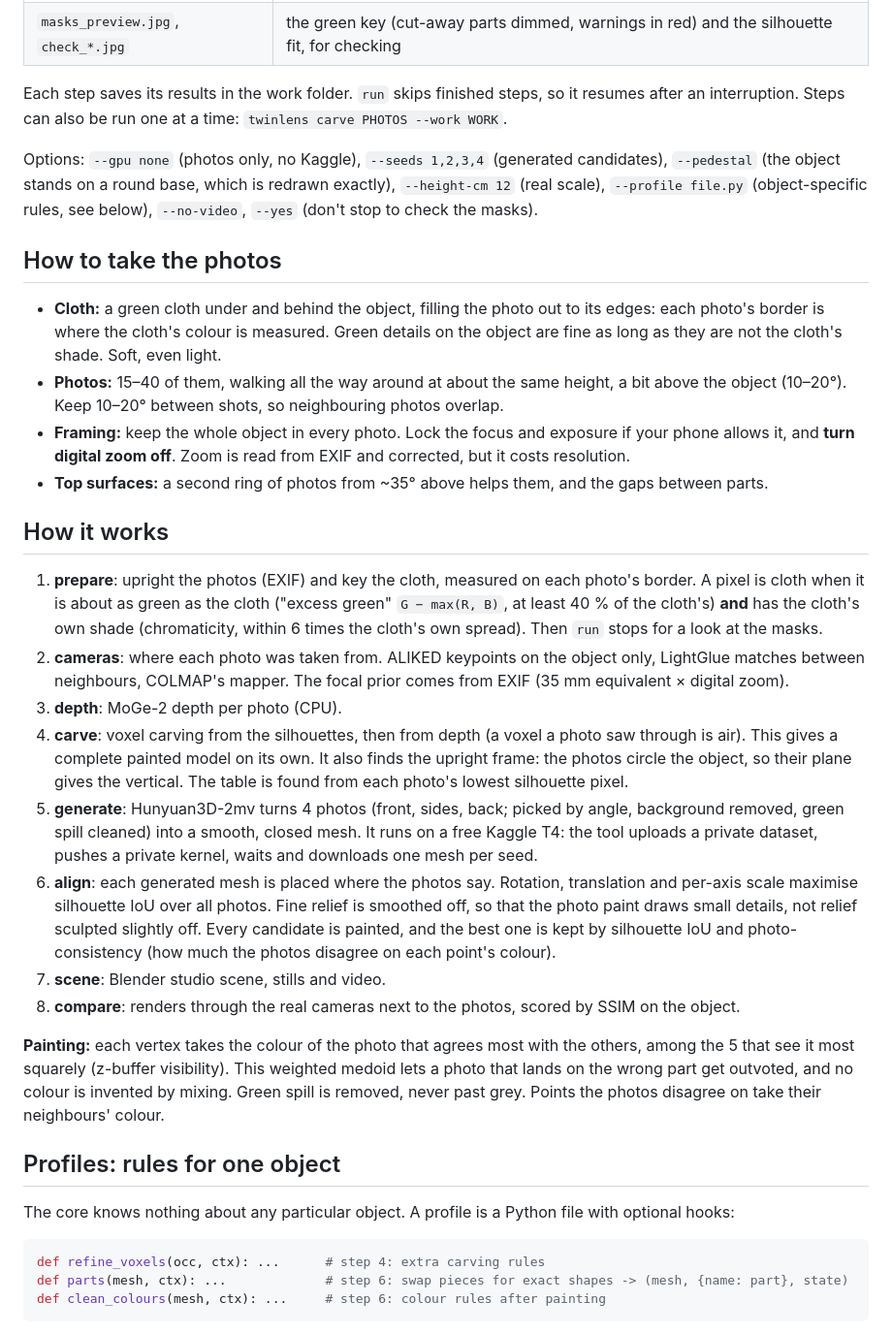
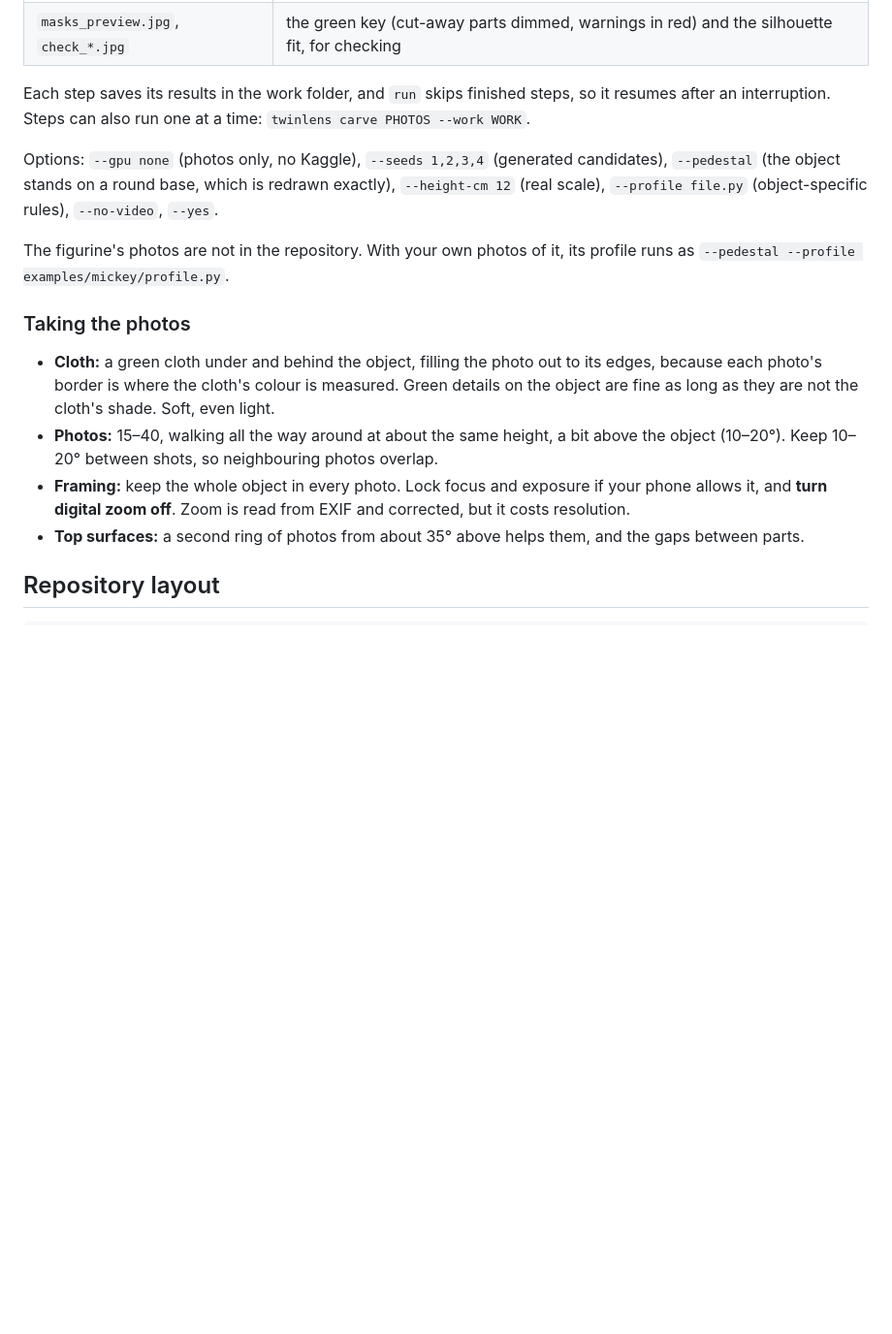
Before and after one commit to escudero/twinlens, a Markdown page: README.md, the part around one of its changes. Shown at 97% size. GitHub-like rendering; blank space fills up the shorter version.

````diff
--- a/README.md
+++ b/README.md
@@ -33,36 +115,19 @@ Results land in `work/my-object/out/`:
 | `model_carved.ply` | the model built from the photos alone (no GPU step) |
 | `masks_preview.jpg`, `check_*.jpg` | the green key (cut-away parts dimmed, warnings in red) and the silhouette fit, for checking |
 
-Each step saves its results in the work folder. `run` skips finished steps, so it resumes after an interruption. Steps can also be run one at a time: `twinlens carve PHOTOS --work WORK`.
+Each step saves its results in the work folder, and `run` skips finished steps, so it resumes after an interruption. Steps can also run one at a time: `twinlens carve PHOTOS --work WORK`.
 
-Options: `--gpu none` (photos only, no Kaggle), `--seeds 1,2,3,4` (generated candidates), `--pedestal` (the object stands on a round base, which is redrawn exactly), `--height-cm 12` (real scale), `--profile file.py` (object-specific rules, see below), `--no-video`, `--yes` (don't stop to check the masks).
+Options: `--gpu none` (photos only, no Kaggle), `--seeds 1,2,3,4` (generated candidates), `--pedestal` (the object stands on a round base, which is redrawn exactly), `--height-cm 12` (real scale), `--profile file.py` (object-specific rules), `--no-video`, `--yes`.
 
-## How to take the photos
+The figurine's photos are not in the repository. With your own photos of it, its profile runs as `--pedestal --profile examples/mickey/profile.py`.
 
-- **Cloth:** a green cloth under and behind the object, filling the photo out to its edges: each photo's border is where the cloth's colour is measured. Green details on the object are fine as long as they are not the cloth's shade. Soft, even light.
-- **Photos:** 15–40 of them, walking all the way around at about the same height, a bit above the object (10–20°). Keep 10–20° between shots, so neighbouring photos overlap.
-- **Framing:** keep the whole object in every photo. Lock the focus and exposure if your phone allows it, and **turn digital zoom off**. Zoom is read from EXIF and corrected, but it costs resolution.
-- **Top surfaces:** a second ring of photos from ~35° above helps them, and the gaps between parts.
+### Taking the photos
 
-## How it works
+- **Cloth:** a green cloth under and behind the object, filling the photo out to its edges, because each photo's border is where the cloth's colour is measured. Green details on the object are fine as long as they are not the cloth's shade. Soft, even light.
+- **Photos:** 15–40, walking all the way around at about the same height, a bit above the object (10–20°). Keep 10–20° between shots, so neighbouring photos overlap.
+- **Framing:** keep the whole object in every photo. Lock focus and exposure if your phone allows it, and **turn digital zoom off**. Zoom is read from EXIF and corrected, but it costs resolution.
+- **Top surfaces:** a second ring of photos from about 35° above helps them, and the gaps between parts.
 
-1. **prepare**: upright the photos (EXIF) and key the cloth, measured on each photo's border. A pixel is cloth when it is about as green as the cloth ("excess green" `G − max(R, B)`, at least 40 % of the cloth's) **and** has the cloth's own shade (chromaticity, within 6 times the cloth's own spread). Then `run` stops for a look at the masks.
-2. **cameras**: where each photo was taken from. ALIKED keypoints on the object only, LightGlue matches between neighbours, COLMAP's mapper. The focal prior comes from EXIF (35 mm equivalent × digital zoom).
-3. **depth**: MoGe-2 depth per photo (CPU).
-4. **carve**: voxel carving from the silhouettes, then from depth (a voxel a photo saw through is air). This gives a complete painted model on its own. It also finds the upright frame: the photos circle the object, so their plane gives the vertical. The table is found from each photo's lowest silhouette pixel.
-5. **generate**: Hunyuan3D-2mv turns 4 photos (front, sides, back; picked by angle, background removed, green spill cleaned) into a smooth, closed mesh. It runs on a free Kaggle T4: the tool uploads a private dataset, pushes a private kernel, waits and downloads one mesh per seed.
-6. **align**: each generated mesh is placed where the photos say. Rotation, translation and per-axis scale maximise silhouette IoU over all photos. Fine relief is smoothed off, so that the photo paint draws small details, not relief sculpted slightly off. Every candidate is painted, and the best one is kept by silhouette IoU and photo-consistency (how much the photos disagree on each point's colour).
-7. **scene**: Blender studio scene, stills and video.
-8. **compare**: renders through the real cameras next to the photos, scored by SSIM on the object.
+## Repository layout
 
-**Painting:** each vertex takes the colour of the photo that agrees most with the others, among the 5 that see it most squarely (z-buffer visibility). This weighted medoid lets a photo that lands on the wrong part get outvoted, and no colour is invented by mixing. Green spill is removed, never past grey. Points the photos disagree on take their neighbours' colour.
-
-## Profiles: rules for one object
-
-The core knows nothing about any particular object. A profile is a Python file with optional hooks:
-
-```python
-def refine_voxels(occ, ctx): ...      # step 4: extra carving rules
-def parts(mesh, ctx): ...             # step 6: swap pieces for exact shapes -> (mesh, {name: part}, state)
-def clean_colours(mesh, ctx): ...     # step 6: colour rules after painting
 ```
````
Also changed, not shown: other parts of README.md (+111 -28 lines), README.pt-BR.md (added, +159 -0 lines), docs/media/bumba_stills.jpg (added), docs/media/mickey_compare.jpg (renamed from docs/compare.jpg), docs/media/mickey_no_profile.jpg (added), docs/media/mickey_profile.jpg (added), docs/media/mickey_stills.jpg (renamed from docs/stills.jpg), 4 other files.
